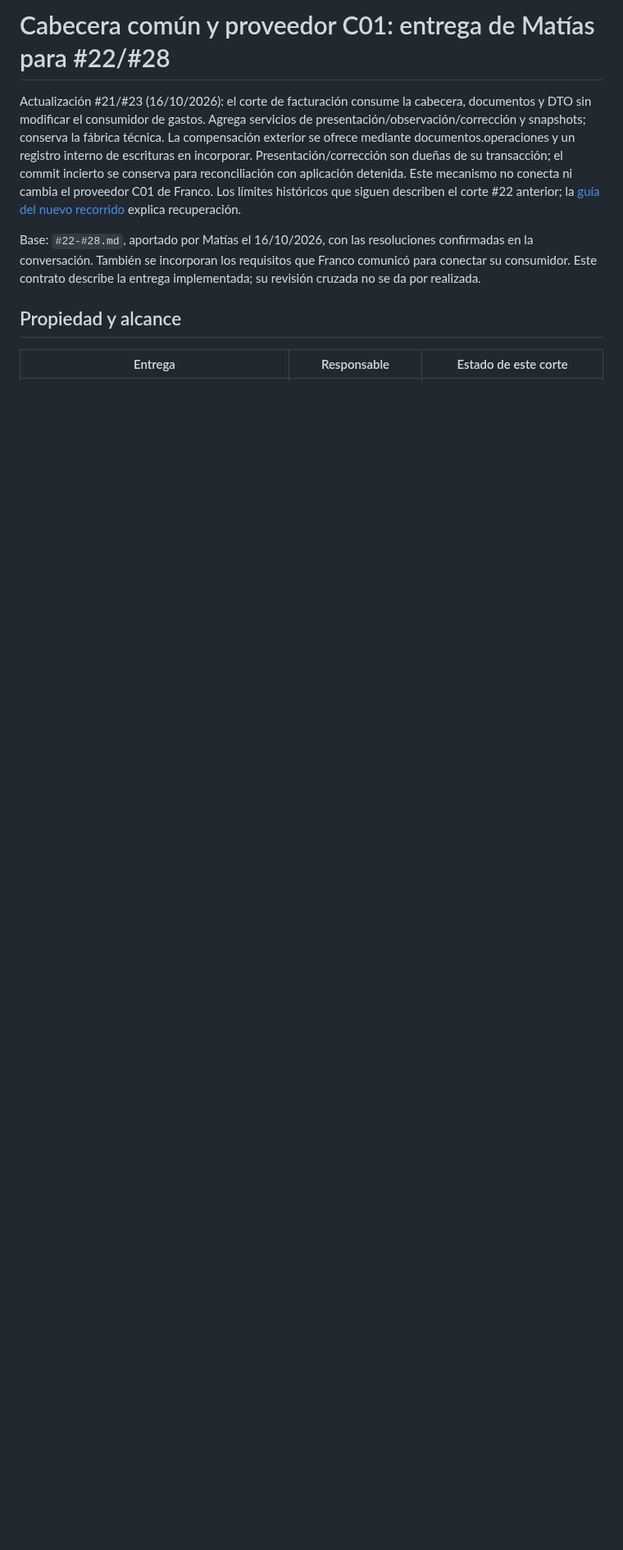
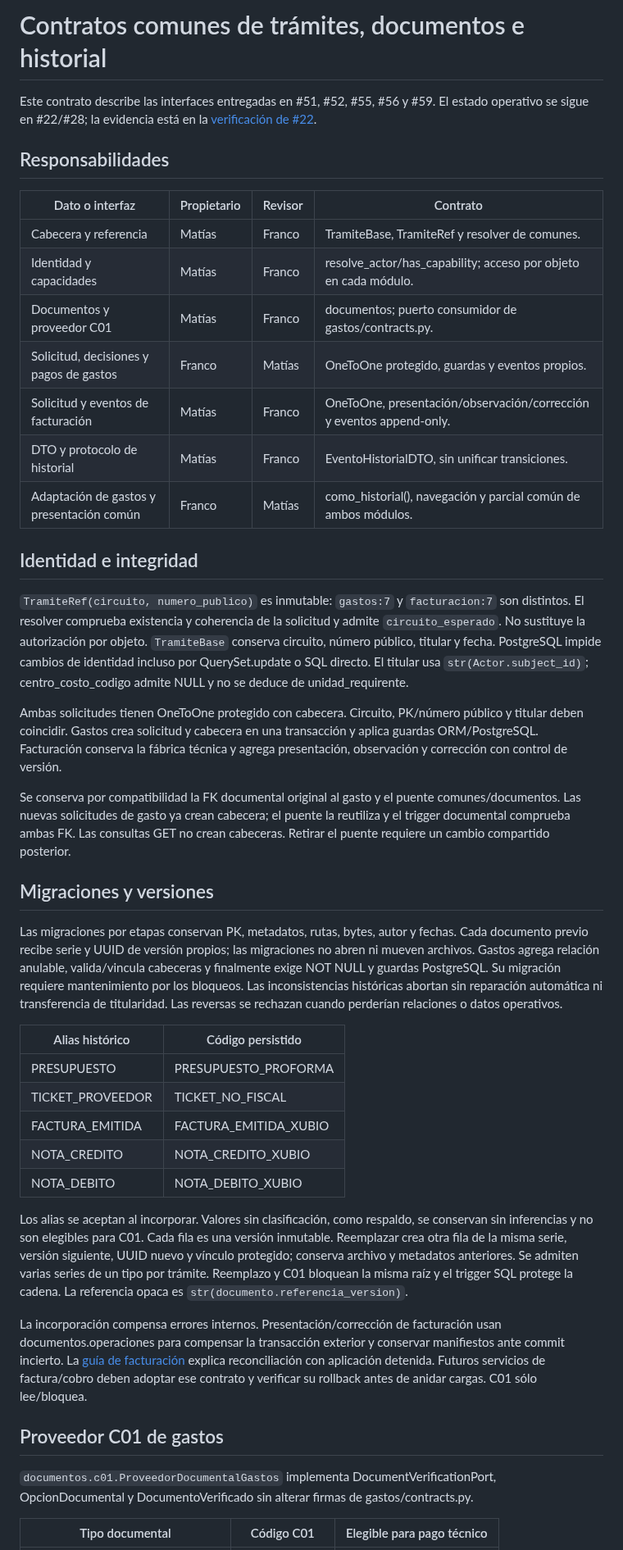
Before and after one commit to MatiasAFernandez/PS_Cooperadora, a Markdown page: docs/contracts/i2-tramites-provider-matias.md, the part around one of its changes. Shown at 82% size. Drawn GitHub-style; blank space fills up the shorter version.

Commit message:
docs(22): conciliar contratos y evidencia de cierre

```diff
--- a/docs/contracts/i2-tramites-provider-matias.md
+++ b/docs/contracts/i2-tramites-provider-matias.md
@@ -1,21 +1,78 @@
-# Cabecera común y proveedor C01: entrega de Matías para #22/#28
+# Contratos comunes de trámites, documentos e historial
 
-Actualización #21/#23 (16/10/2026): el corte de facturación consume la cabecera,
-documentos y DTO sin modificar el consumidor de gastos. Agrega servicios de
-presentación/observación/corrección y snapshots; conserva la fábrica técnica.
-La compensación exterior se ofrece mediante documentos.operaciones y un registro
-interno de escrituras en incorporar. Presentación/corrección son dueñas de su
-transacción; el commit incierto se conserva para reconciliación con aplicación
-detenida. Este mecanismo no conecta ni cambia el proveedor C01 de Franco.
-Los límites históricos que siguen describen el corte #22 anterior; la
-[guía del nuevo recorrido](../guides/recorrido-facturacion-i2.md) explica recuperación.
+Este contrato describe las interfaces entregadas en #51, #52, #55, #56 y #59.
+El estado operativo se sigue en #22/#28; la evidencia está en la
+[verificación de #22](../evidence/i2-22-cierre-contratos.md).
 
-Base: `#22-#28.md`, aportado por Matías el 16/10/2026, con las resoluciones
-confirmadas en la conversación. También se incorporan los requisitos que
-Franco comunicó para conectar su consumidor. Este contrato describe la entrega
-implementada; su revisión cruzada no se da por realizada.
+## Responsabilidades
 
-## Propiedad y alcance
+| Dato o interfaz | Propietario | Revisor | Contrato |
+|---|---|---|---|
+| Cabecera y referencia | Matías | Franco | TramiteBase, TramiteRef y resolver de comunes. |
+| Identidad y capacidades | Matías | Franco | resolve_actor/has_capability; acceso por objeto en cada módulo. |
+| Documentos y proveedor C01 | Matías | Franco | documentos; puerto consumidor de gastos/contracts.py. |
+| Solicitud, decisiones y pagos de gastos | Franco | Matías | OneToOne protegido, guardas y eventos propios. |
+| Solicitud y eventos de facturación | Matías | Franco | OneToOne, presentación/observación/corrección y eventos append-only. |
+| DTO y protocolo de historial | Matías | Franco | EventoHistorialDTO, sin unificar transiciones. |
+| Adaptación de gastos y presentación común | Franco | Matías | como_historial(), navegación y parcial común de ambos módulos. |
 
-| Entrega | Responsable | Estado de este corte |
+## Identidad e integridad
+
+`TramiteRef(circuito, numero_publico)` es inmutable: `gastos:7` y
+`facturacion:7` son distintos. El resolver comprueba existencia y coherencia de
+la solicitud y admite `circuito_esperado`. No sustituye la autorización por objeto.
+`TramiteBase` conserva circuito, número público, titular y fecha. PostgreSQL
+impide cambios de identidad incluso por QuerySet.update o SQL directo.
+El titular usa `str(Actor.subject_id)`; centro_costo_codigo admite NULL y no
+se deduce de unidad_requirente.
+
+Ambas solicitudes tienen OneToOne protegido con cabecera. Circuito, PK/número
+público y titular deben coincidir. Gastos crea solicitud y cabecera en una
+transacción y aplica guardas ORM/PostgreSQL. Facturación conserva la fábrica
+técnica y agrega presentación, observación y corrección con control de versión.
+
+Se conserva por compatibilidad la FK documental original al gasto y el puente
+comunes/documentos. Las nuevas solicitudes de gasto ya crean cabecera; el puente
+la reutiliza y el trigger documental comprueba ambas FK. Las consultas GET no
+crean cabeceras. Retirar el puente requiere un cambio compartido posterior.
+
+## Migraciones y versiones
+
+Las migraciones por etapas conservan PK, metadatos, rutas, bytes, autor y fechas.
+Cada documento previo recibe serie y UUID de versión propios; las migraciones
+no abren ni mueven archivos. Gastos agrega relación anulable, valida/vincula
+cabeceras y finalmente exige NOT NULL y guardas PostgreSQL.
+Su migración requiere mantenimiento por los bloqueos. Las inconsistencias
+históricas abortan sin reparación automática ni transferencia de titularidad.
+Las reversas se rechazan cuando perderían relaciones o datos operativos.
+
+| Alias histórico | Código persistido |
+|---|---|
+| PRESUPUESTO | PRESUPUESTO_PROFORMA |
+| TICKET_PROVEEDOR | TICKET_NO_FISCAL |
+| FACTURA_EMITIDA | FACTURA_EMITIDA_XUBIO |
+| NOTA_CREDITO | NOTA_CREDITO_XUBIO |
+| NOTA_DEBITO | NOTA_DEBITO_XUBIO |
+
+Los alias se aceptan al incorporar. Valores sin clasificación, como respaldo,
+se conservan sin inferencias y no son elegibles para C01.
+Cada fila es una versión inmutable. Reemplazar crea otra fila de la misma serie,
+versión siguiente, UUID nuevo y vínculo protegido; conserva archivo y metadatos
+anteriores. Se admiten varias series de un tipo por trámite. Reemplazo y C01
+bloquean la misma raíz y el trigger SQL protege la cadena.
+La referencia opaca es `str(documento.referencia_version)`.
+
+La incorporación compensa errores internos. Presentación/corrección de
+facturación usan documentos.operaciones para compensar la transacción exterior
+y conservar manifiestos ante commit incierto. La
+[guía de facturación](../guides/recorrido-facturacion-i2.md) explica reconciliación
+con aplicación detenida. Futuros servicios de factura/cobro deben adoptar ese
+contrato y verificar su rollback antes de anidar cargas. C01 sólo lee/bloquea.
+
+## Proveedor C01 de gastos
+
+`documentos.c01.ProveedorDocumentalGastos` implementa DocumentVerificationPort,
+OpcionDocumental y DocumentoVerificado sin alterar firmas de gastos/contracts.py.
+
+| Tipo documental | Código C01 | Elegible para pago técnico |
 |---|---|---|
```
Also changed, not shown: other parts of docs/contracts/i2-tramites-provider-matias.md (+37 -144 lines), docs/evidence/i2-22-cierre-contratos.md (added, +63 -0 lines), docs/specs/009-matias-integracion-compartida.md (+26 -16 lines).
